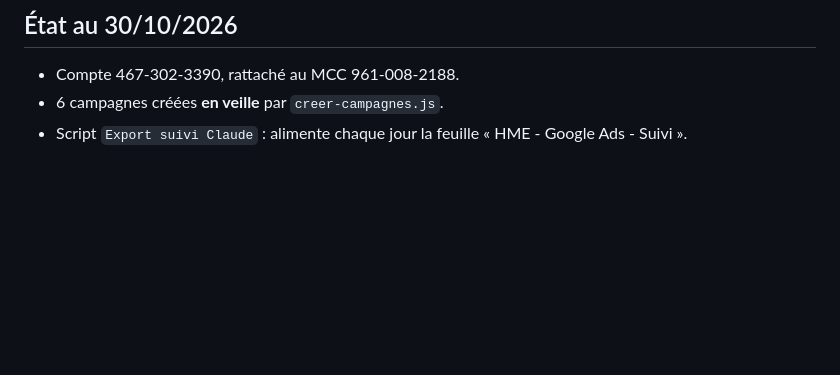
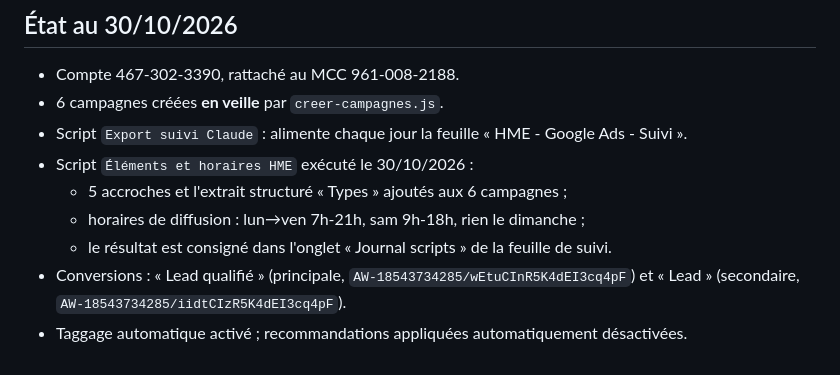
Before and after one commit to aurelien-hme/hme-logistics, a Markdown page: marketing/google-ads/README.md, the part around the change. Drawn GitHub-style; blank space fills up the shorter version.

Commit message:
Document Google Ads setup status
Co-Authored-By: Claude Opus 5.5 <noreply@anthropic.com>
Claude-Session: https://claude.ai/code/session_01TfUhFkv6RYyEVu2ePpGVsp

```diff
--- a/marketing/google-ads/README.md
+++ b/marketing/google-ads/README.md
@@ -66,3 +66,9 @@ Page dédiée aux visiteurs Google Ads : `lp.html`, `lp.css` et `lp.js` à la ra
 - Compte 467-302-3390, rattaché au MCC 961-008-2188.
 - 6 campagnes créées **en veille** par `creer-campagnes.js`.
 - Script `Export suivi Claude` : alimente chaque jour la feuille « HME - Google Ads - Suivi ».
+- Script `Éléments et horaires HME` exécuté le 30/10/2026 :
+  - 5 accroches et l'extrait structuré « Types » ajoutés aux 6 campagnes ;
+  - horaires de diffusion : lun→ven 7h-21h, sam 9h-18h, rien le dimanche ;
+  - le résultat est consigné dans l'onglet « Journal scripts » de la feuille de suivi.
+- Conversions : « Lead qualifié » (principale, `AW-18543734285/wEtuCInR5K4dEI3cq4pF`) et « Lead » (secondaire, `AW-18543734285/iidtCIzR5K4dEI3cq4pF`).
+- Taggage automatique activé ; recommandations appliquées automatiquement désactivées.
```
